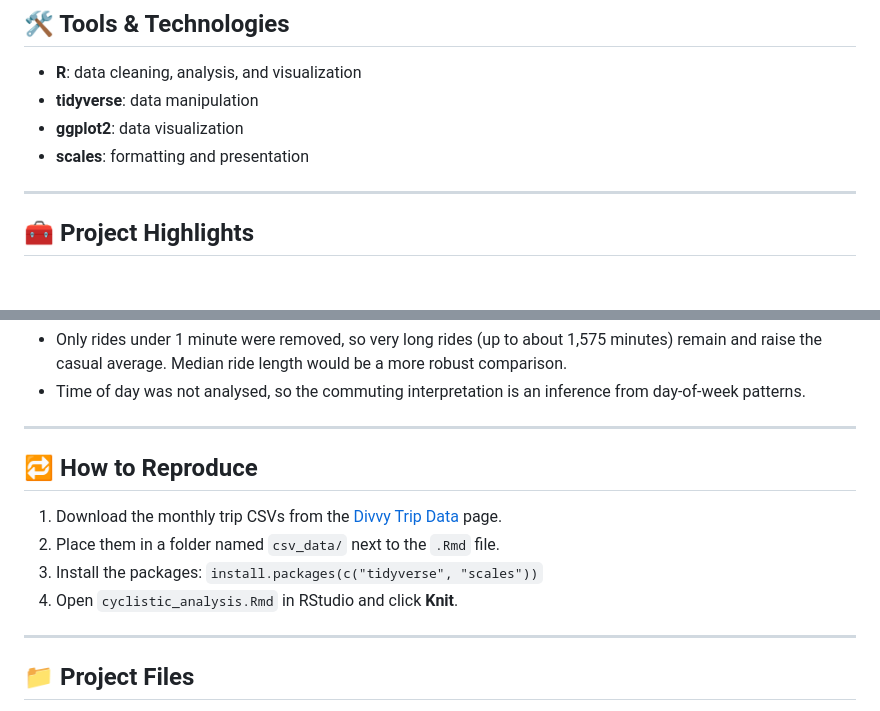
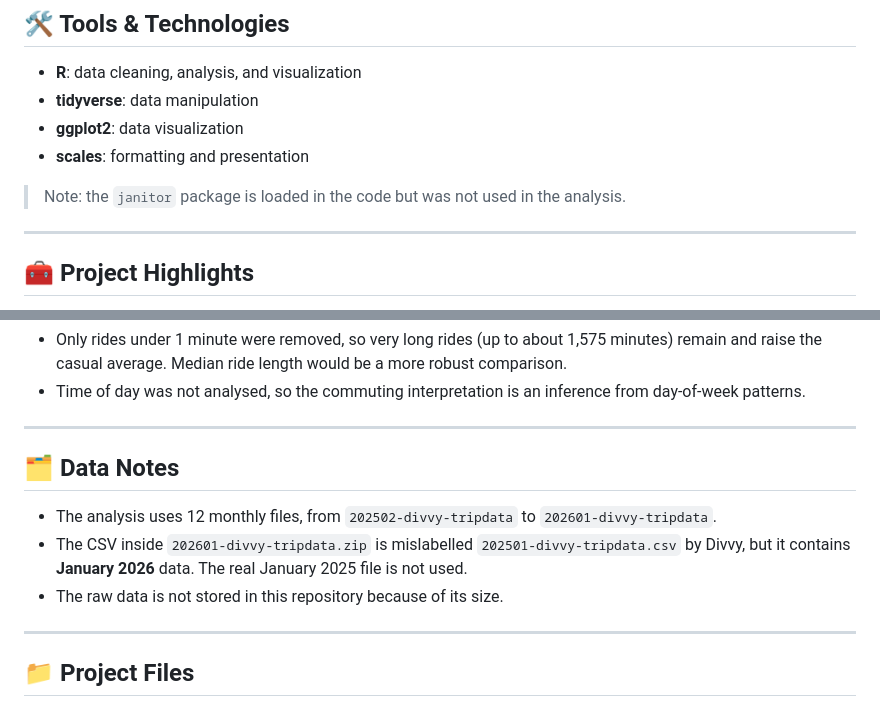
Before and after one commit to daniel-eniola/cyclistic-bike-share-analysis, a Markdown page: README.md, 2 parts joined by grey strips. GitHub-like rendering; blank space fills up the shorter version.

```diff
--- a/README.md
+++ b/README.md
@@ -26,6 +26,8 @@ This question is explored through data cleaning, feature engineering, explorator
 * **tidyverse**: data manipulation
 * **ggplot2**: data visualization
 * **scales**: formatting and presentation
+
+> Note: the `janitor` package is loaded in the code but was not used in the analysis.
 
 ---
 
@@ -74,12 +76,11 @@ This question is explored through data cleaning, feature engineering, explorator
 
 ---
 
-## 🔁 How to Reproduce
+## 🗂 Data Notes
 
-1. Download the monthly trip CSVs from the [Divvy Trip Data](https://divvy-tripdata.s3.amazonaws.com/index.html) page.
-2. Place them in a folder named `csv_data/` next to the `.Rmd` file.
-3. Install the packages: `install.packages(c("tidyverse", "scales"))`
-4. Open `cyclistic_analysis.Rmd` in RStudio and click **Knit**.
+* The analysis uses 12 monthly files, from `202502-divvy-tripdata` to `202601-divvy-tripdata`.
+* The CSV inside `202601-divvy-tripdata.zip` is mislabelled `202501-divvy-tripdata.csv` by Divvy, but it contains **January 2026** data. The real January 2025 file is not used.
+* The raw data is not stored in this repository because of its size.
 
 ---
 
```
